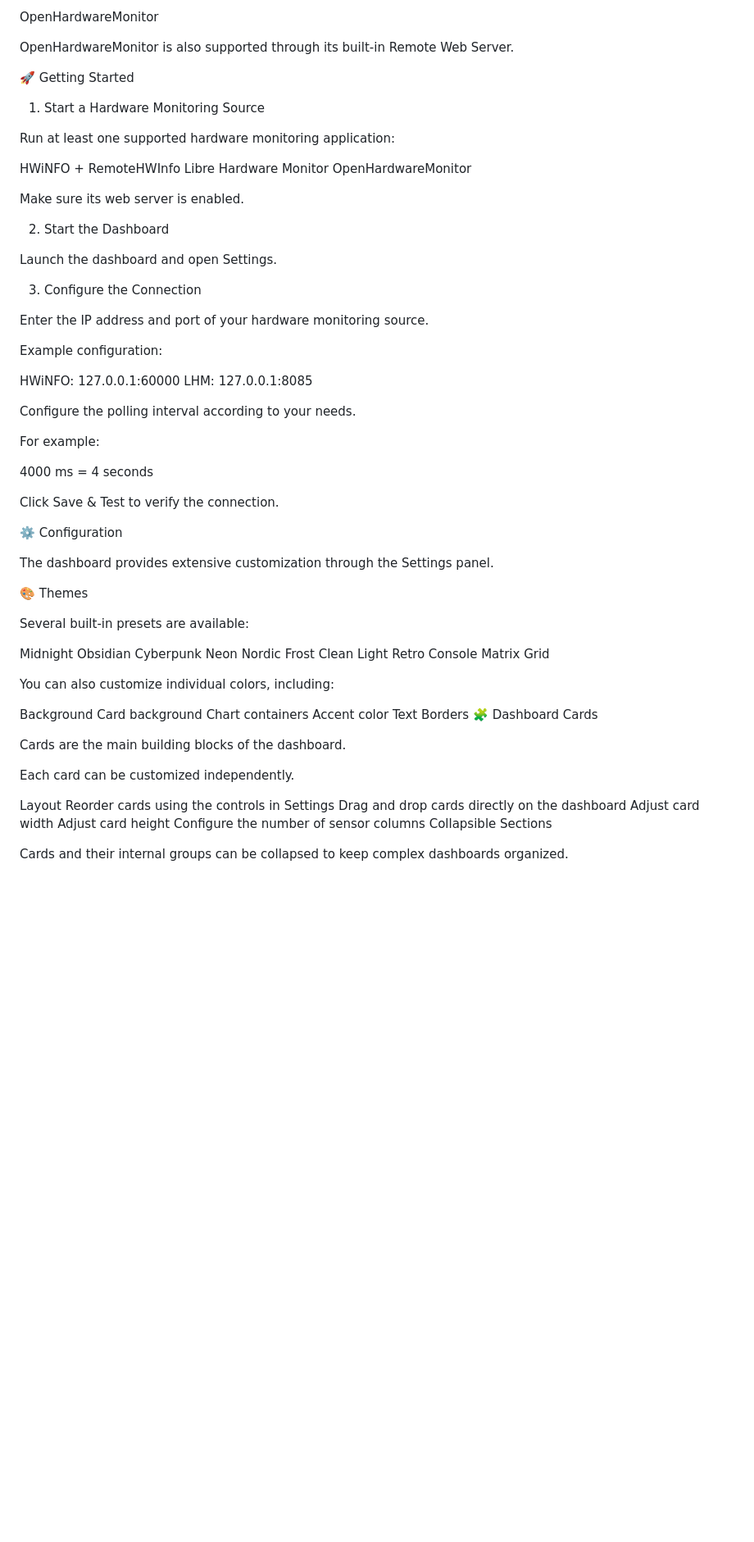
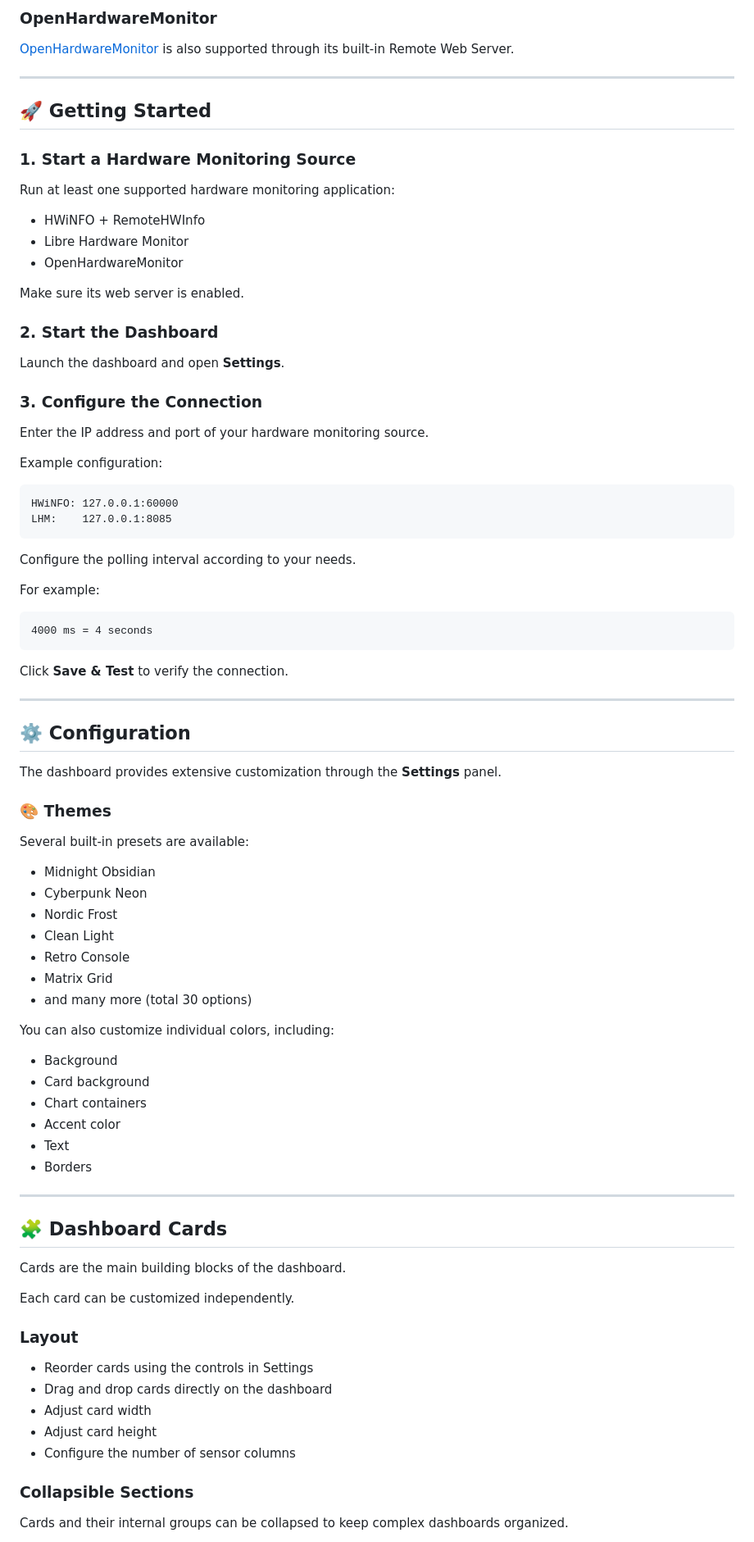
Before and after one commit to sLimbutin/HardwareMonitor-Dashboard, a Markdown page: README.md, the part around one of its changes. Shown at 82% size. Drawn GitHub-style; blank space fills up the shorter version.

````diff
--- a/README.md
+++ b/README.md
@@ -36,76 +42,91 @@ Libre Hardware Monitor can be used with its built-in Remote Web Server.
 
-OpenHardwareMonitor
+### OpenHardwareMonitor
 
-OpenHardwareMonitor is also supported through its built-in Remote Web Server.
+[OpenHardwareMonitor](https://github.com/openhardwaremonitor/openhardwaremonitor) is also supported through its built-in Remote Web Server.
 
-🚀 Getting Started
-1. Start a Hardware Monitoring Source
+---
+
+## 🚀 Getting Started
+
+### 1. Start a Hardware Monitoring Source
 
 Run at least one supported hardware monitoring application:
 
-HWiNFO + RemoteHWInfo
-Libre Hardware Monitor
-OpenHardwareMonitor
+- HWiNFO + RemoteHWInfo
+- Libre Hardware Monitor
+- OpenHardwareMonitor
 
 Make sure its web server is enabled.
 
-2. Start the Dashboard
+### 2. Start the Dashboard
 
-Launch the dashboard and open Settings.
+Launch the dashboard and open **Settings**.
 
-3. Configure the Connection
+### 3. Configure the Connection
 
 Enter the IP address and port of your hardware monitoring source.
 
 Example configuration:
 
+```text
 HWiNFO: 127.0.0.1:60000
 LHM:    127.0.0.1:8085
+```
 
 Configure the polling interval according to your needs.
 
 For example:
 
+```text
 4000 ms = 4 seconds
+```
 
-Click Save & Test to verify the connection.
+Click **Save & Test** to verify the connection.
 
-⚙️ Configuration
+---
 
-The dashboard provides extensive customization through the Settings panel.
+## ⚙️ Configuration
 
-🎨 Themes
+The dashboard provides extensive customization through the **Settings** panel.
+
+### 🎨 Themes
 
 Several built-in presets are available:
 
-Midnight Obsidian
-Cyberpunk Neon
-Nordic Frost
-Clean Light
-Retro Console
-Matrix Grid
+- Midnight Obsidian
+- Cyberpunk Neon
+- Nordic Frost
+- Clean Light
+- Retro Console
+- Matrix Grid
+- and many more (total 30 options)
 
 You can also customize individual colors, including:
 
-Background
-Card background
-Chart containers
-Accent color
-Text
-Borders
-🧩 Dashboard Cards
+- Background
+- Card background
+- Chart containers
+- Accent color
+- Text
+- Borders
+
+---
+
+## 🧩 Dashboard Cards
 
 Cards are the main building blocks of the dashboard.
 
 Each card can be customized independently.
 
-Layout
-Reorder cards using the controls in Settings
-Drag and drop cards directly on the dashboard
-Adjust card width
-Adjust card height
-Configure the number of sensor columns
-Collapsible Sections
+### Layout
+
+- Reorder cards using the controls in Settings
+- Drag and drop cards directly on the dashboard
+- Adjust card width
+- Adjust card height
+- Configure the number of sensor columns
+
+### Collapsible Sections
 
 Cards and their internal groups can be collapsed to keep complex dashboards organized.
 
````
Also changed, not shown: other parts of README.md (+88 -66 lines).
